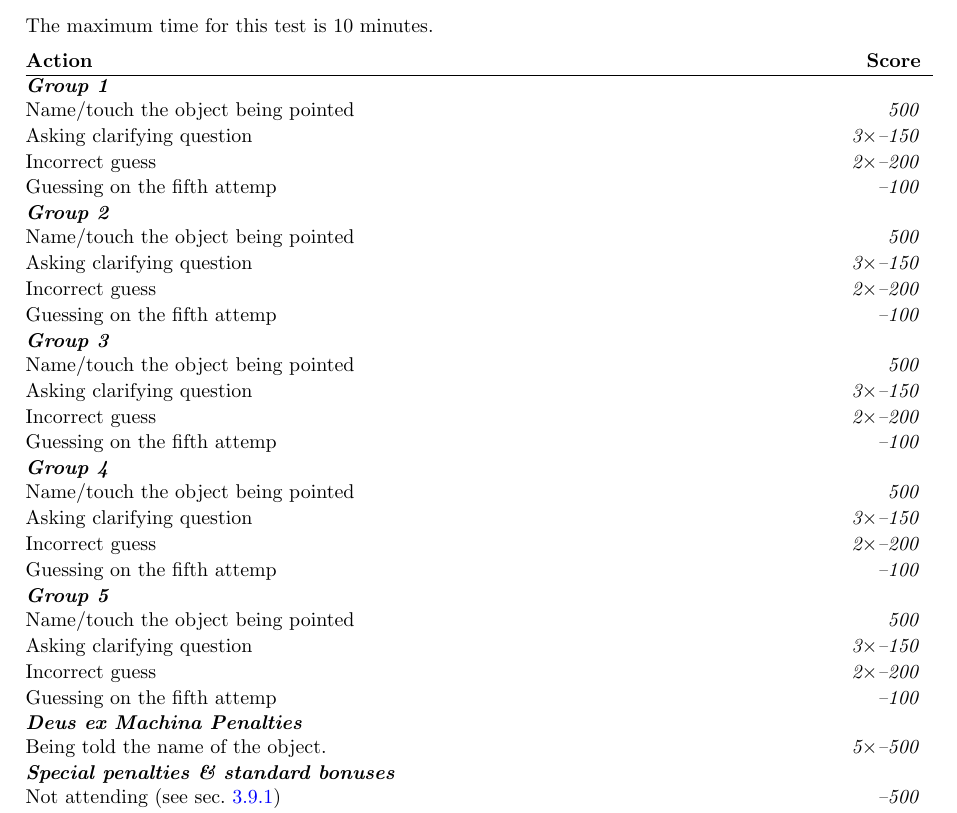
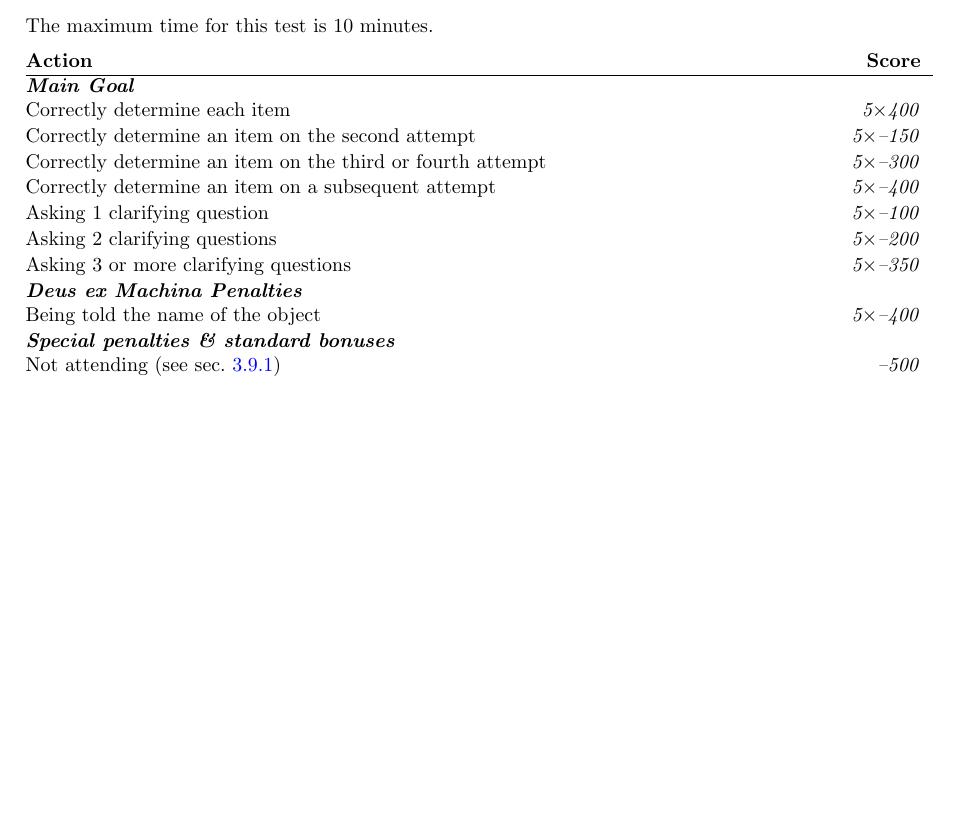
Before and after one commit to RoboCupAtHome/RuleBook, a LaTeX thesis (Rulebook.tex, which reads scoresheets/HandMeThat.tex): part of page 78 of 92, cut so that both start at the same text, the shorter picture padded with empty space. Compiled offline with pdfLaTeX.

Commit message:
Update HandMeThat.tex

```diff
--- a/scoresheets/HandMeThat.tex
+++ b/scoresheets/HandMeThat.tex
@@ -2,51 +2,51 @@
 The maximum time for this test is 10 minutes.
 
 \begin{scorelist}
-	% \scoreheading{Communicating}
-	% \scoreitem[5]{500}{Correctly determine an item on the first attempt}
-	% \penaltyitem[5]{-200}{Correctly determine an item on the second attempt}
-	% \penaltyitem[5]{-400}{Correctly determine an item on the third or fourth attempt}
-	% \penaltyitem[5]{-500}{Correctly determine an item on a subsequent attempt}
-	% \penaltyitem[5]{-150}{Asking 1 clarifying question.}
-	% \penaltyitem[5]{-300}{Asking 2 clarifying questions.}
-	% \penaltyitem[5]{-450}{Asking 3 clarifying questions.}
+	\scoreheading{Main Goal}
+	\scoreitem[5]{400}{Correctly determine each item}
+	\penaltyitem[5]{-150}{Correctly determine an item on the second attempt}
+	\penaltyitem[5]{-300}{Correctly determine an item on the third or fourth attempt}
+	\penaltyitem[5]{-400}{Correctly determine an item on a subsequent attempt}
+	\penaltyitem[5]{-100}{Asking 1 clarifying question}
+	\penaltyitem[5]{-200}{Asking 2 clarifying questions}
+	\penaltyitem[5]{-350}{Asking 3 or more clarifying questions}
 
-	\scoreheading{Group 1}
-	\scoreitem{500}{Name/touch the object being pointed}
-	\penaltyitem[3]{-150}{Asking clarifying question}
-	\penaltyitem[2]{-200}{Incorrect guess}
-        \penaltyitem{-100}{Guessing on the fifth attemp}
+% 	\scoreheading{Group 1}
+% 	\scoreitem{500}{Name/touch the object being pointed}
+% 	\penaltyitem[3]{-150}{Asking clarifying question}
+% 	\penaltyitem[2]{-200}{Incorrect guess}
+%     \penaltyitem{-100}{Guessing on the fifth attemp}
 
-	\vspace{-0.75\baselineskip}%
-	\scoreheading{Group 2}
-	\scoreitem{500}{Name/touch the object being pointed}
-	\penaltyitem[3]{-150}{Asking clarifying question}
-	\penaltyitem[2]{-200}{Incorrect guess}
-        \penaltyitem{-100}{Guessing on the fifth attemp}
+% 	\vspace{-0.75\baselineskip}%
+% 	\scoreheading{Group 2}
+% 	\scoreitem{500}{Name/touch the object being pointed}
+% 	\penaltyitem[3]{-150}{Asking clarifying question}
+% 	\penaltyitem[2]{-200}{Incorrect guess}
+%     \penaltyitem{-100}{Guessing on the fifth attemp}
 
-	\vspace{-0.75\baselineskip}%
-	\scoreheading{Group 3}
-	\scoreitem{500}{Name/touch the object being pointed}
-	\penaltyitem[3]{-150}{Asking clarifying question}
-	\penaltyitem[2]{-200}{Incorrect guess}
-        \penaltyitem{-100}{Guessing on the fifth attemp}
+% 	\vspace{-0.75\baselineskip}%
+% 	\scoreheading{Group 3}
+% 	\scoreitem{500}{Name/touch the object being pointed}
+% 	\penaltyitem[3]{-150}{Asking clarifying question}
+% 	\penaltyitem[2]{-200}{Incorrect guess}
+%     \penaltyitem{-100}{Guessing on the fifth attemp}
 
-	\vspace{-0.75\baselineskip}%
-	\scoreheading{Group 4}
-	\scoreitem{500}{Name/touch the object being pointed}
-	\penaltyitem[3]{-150}{Asking clarifying question}
-	\penaltyitem[2]{-200}{Incorrect guess}
-        \penaltyitem{-100}{Guessing on the fifth attemp}
+% 	\vspace{-0.75\baselineskip}%
+% 	\scoreheading{Group 4}
+% 	\scoreitem{500}{Name/touch the object being pointed}
+% 	\penaltyitem[3]{-150}{Asking clarifying question}
+% 	\penaltyitem[2]{-200}{Incorrect guess}
+%     \penaltyitem{-100}{Guessing on the fifth attemp}
 
-	\vspace{-0.75\baselineskip}%
-	\scoreheading{Group 5}
-	\scoreitem{500}{Name/touch the object being pointed}
-	\penaltyitem[3]{-150}{Asking clarifying question}
-	\penaltyitem[2]{-200}{Incorrect guess}
-    \penaltyitem{-100}{Guessing on the fifth attemp}
+% 	\vspace{-0.75\baselineskip}%
+% 	\scoreheading{Group 5}
+% 	\scoreitem{500}{Name/touch the object being pointed}
+% 	\penaltyitem[3]{-150}{Asking clarifying question}
+% 	\penaltyitem[2]{-200}{Incorrect guess}
+%     \penaltyitem{-100}{Guessing on the fifth attemp}
 
     \scoreheading{Deus ex Machina Penalties}
-	\penaltyitem[5]{500}{Being told the name of the object.}
+	\penaltyitem[5]{400}{Being told the name of the object}
 
 	% No longer necessary, computes automatically
 	% \setTotalScore{1000}
```
